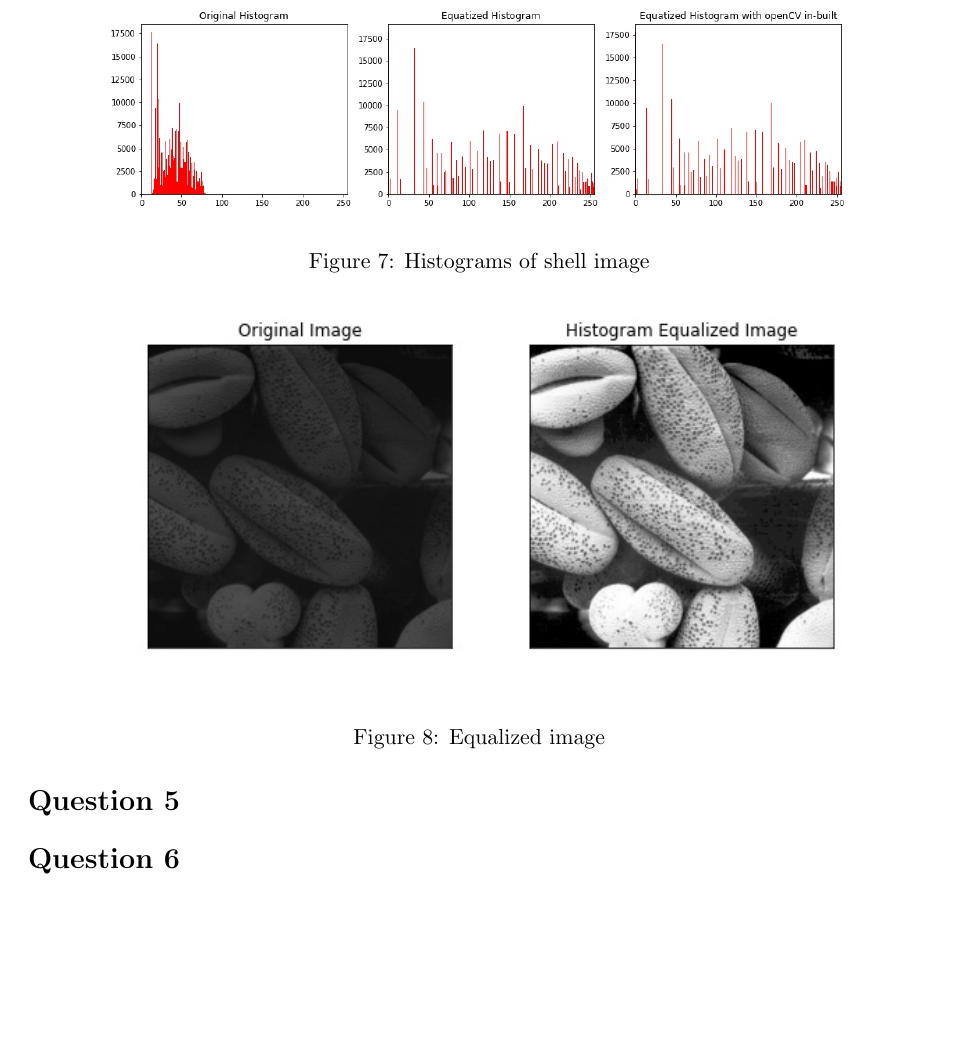
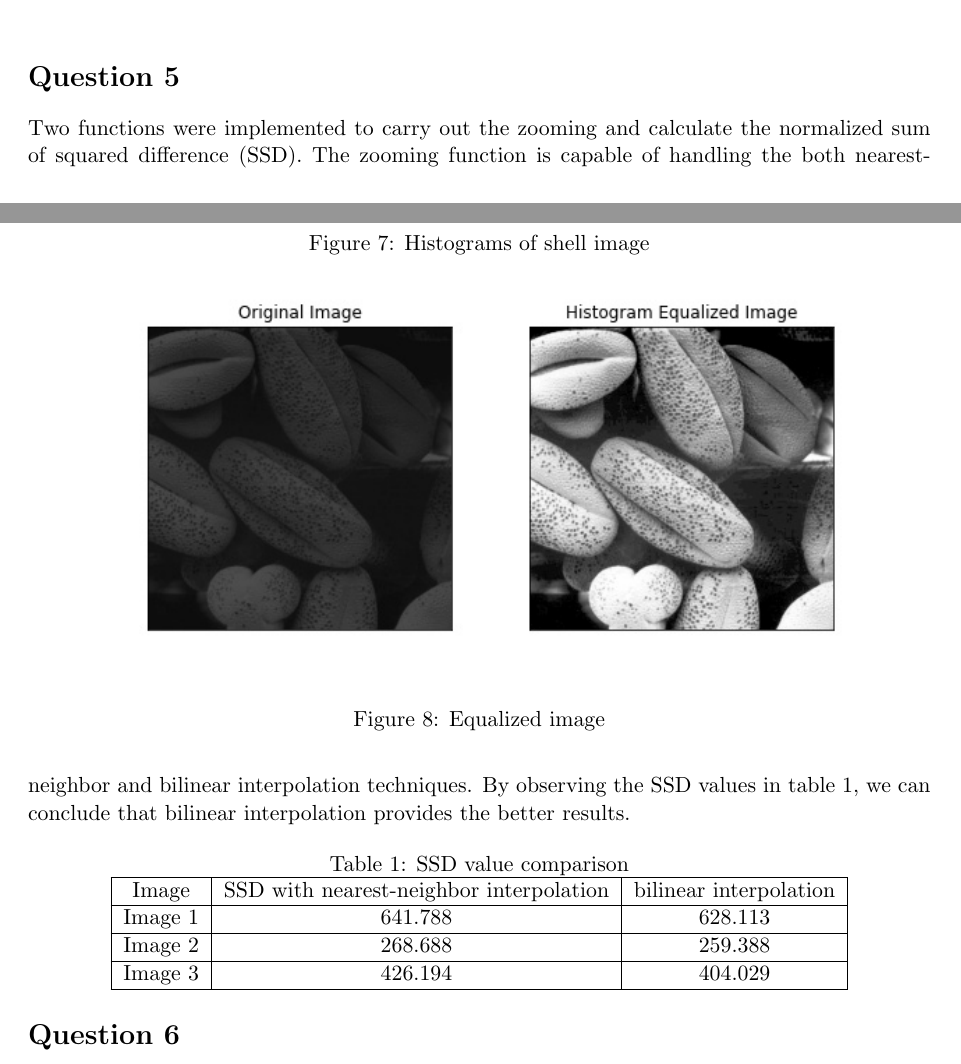
Before and after one commit to GevinduGanganath/EN2550, a LaTeX problem sheet (Assignment 1/Report/190610E_a01.tex): part of page 5 of 7 before the commit and two parts of pages 4 and 5 of 7 after it, the two joined at a grey line, cut at the place of the change, the shorter picture padded with empty space. Compiled offline with pdfLaTeX.

Commit message:
Assigment 1 Q5 done

```diff
--- a/Assignment 1/Report/190610E_a01.tex
+++ b/Assignment 1/Report/190610E_a01.tex
@@ -142,6 +142,25 @@ with the output of openCV in-built histogram equalization function. Equalized im
 
 \section*{Question 5}
 
+Two functions were implemented to carry out the zooming and calculate the normalized sum of squared difference (SSD). The zooming function is
+capable of handling the both nearest-neighbor and bilinear interpolation techniques. By observing the SSD values in table 1, we can conclude that
+bilinear interpolation provides the better results.
+
+\begin{center}
+    Table 1: SSD value comparison
+    \begin{tabular}{ |c|c|c| }
+        \hline
+        Image & SSD with nearest-neighbor interpolation & bilinear interpolation \\
+        \hline
+        Image 1 & 641.788 & 628.113 \\
+        \hline
+        Image 2 & 268.688 & 259.388 \\
+        \hline
+        Image 3 & 426.194 & 404.029 \\
+        \hline
+    \end{tabular}
+\end{center}
+
 \section*{Question 6}
 
 \begin{itemize}
```
Also changed, not shown: Assignment 1/Report/190610E_a01.pdf, 5 other files.
